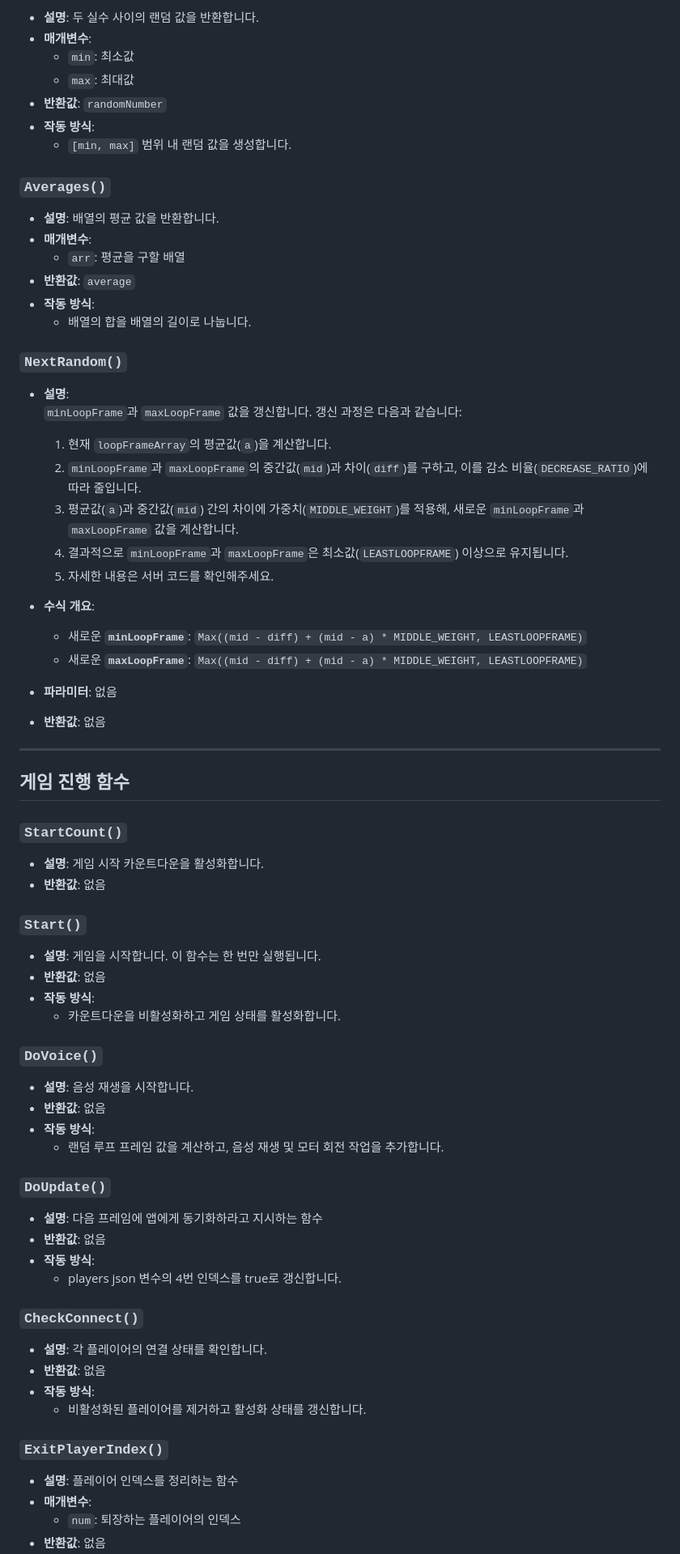
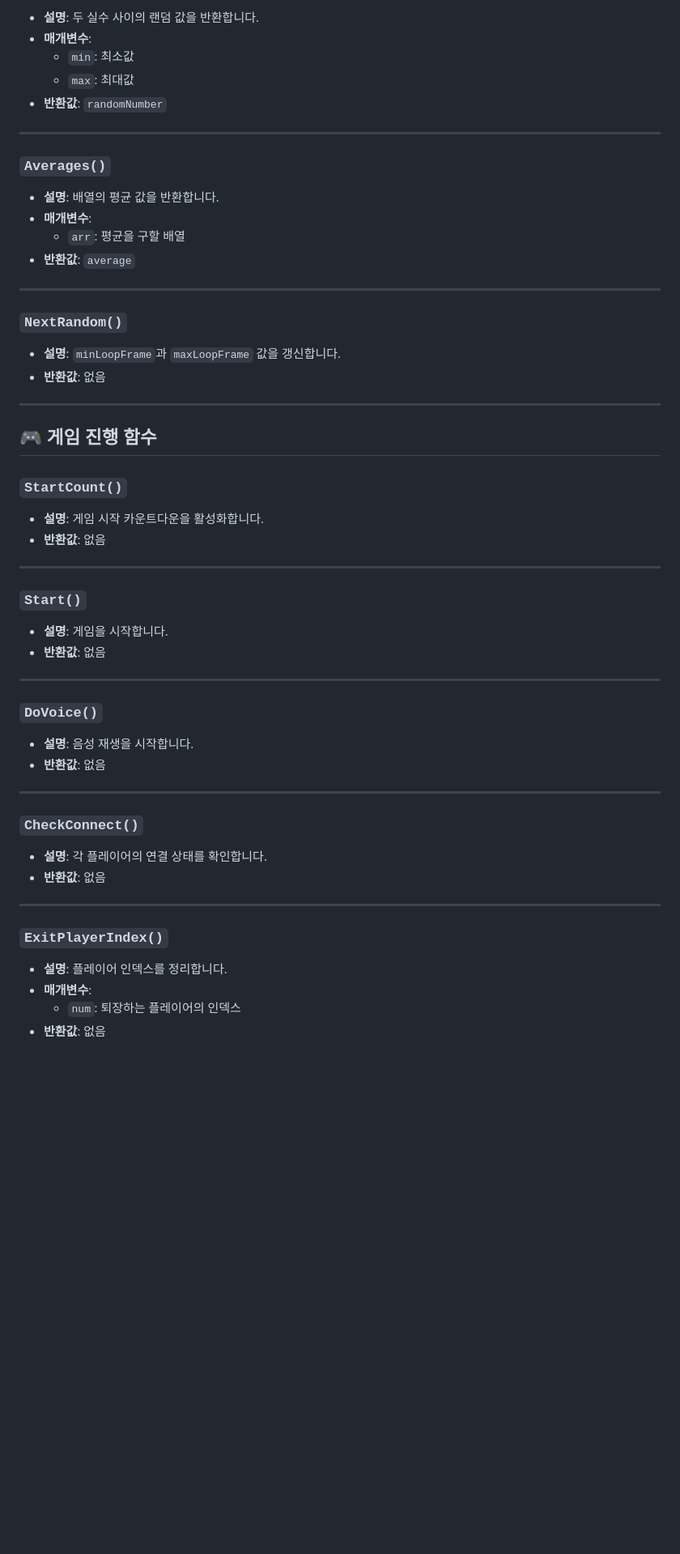
Before and after one commit to SharonProject1/SharonProjectServer, a Markdown page: README.md, the part around one of its changes. Shown at 81% size. GitHub-like rendering; blank space fills up the shorter version.

Commit message:
Redesign README.md

```diff
--- a/README.md
+++ b/README.md
@@ -132,67 +144,51 @@
   - `min`: 최소값
   - `max`: 최대값
 - **반환값**: `randomNumber`
-- **작동 방식**:
-  - `[min, max]` 범위 내 랜덤 값을 생성합니다.
 
-### `Averages()`
+---
+
+### **`Averages()`**
 - **설명**: 배열의 평균 값을 반환합니다.
 - **매개변수**:
   - `arr`: 평균을 구할 배열
 - **반환값**: `average`
-- **작동 방식**:
-  - 배열의 합을 배열의 길이로 나눕니다.
 
-### `NextRandom()`
-- **설명**:
-  `minLoopFrame`과 `maxLoopFrame` 값을 갱신합니다. 갱신 과정은 다음과 같습니다:
-  1. 현재 `loopFrameArray`의 평균값(`a`)을 계산합니다.
-  2. `minLoopFrame`과 `maxLoopFrame`의 중간값(`mid`)과 차이(`diff`)를 구하고, 이를 감소 비율(`DECREASE_RATIO`)에 따라 줄입니다.
-  3. 평균값(`a`)과 중간값(`mid`) 간의 차이에 가중치(`MIDDLE_WEIGHT`)를 적용해, 새로운 `minLoopFrame`과 `maxLoopFrame` 값을 계산합니다.
-  4. 결과적으로 `minLoopFrame`과 `maxLoopFrame`은 최소값(`LEASTLOOPFRAME`) 이상으로 유지됩니다.
-  5. 자세한 내용은 서버 코드를 확인해주세요.
+---
 
-- **수식 개요**:
-  - 새로운 **`minLoopFrame`**: `Max((mid - diff) + (mid - a) * MIDDLE_WEIGHT, LEASTLOOPFRAME)`
-  - 새로운 **`maxLoopFrame`**: `Max((mid - diff) + (mid - a) * MIDDLE_WEIGHT, LEASTLOOPFRAME)`
-
-- **파라미터**: 없음
+### **`NextRandom()`**
+- **설명**: `minLoopFrame`과 `maxLoopFrame` 값을 갱신합니다.
 - **반환값**: 없음
 
 ---
 
-## 게임 진행 함수
+## 🎮 **게임 진행 함수**
 
-### `StartCount()`
+### **`StartCount()`**
 - **설명**: 게임 시작 카운트다운을 활성화합니다.
 - **반환값**: 없음
 
-### `Start()`
-- **설명**: 게임을 시작합니다. 이 함수는 한 번만 실행됩니다.
+---
+
+### **`Start()`**
+- **설명**: 게임을 시작합니다.
 - **반환값**: 없음
-- **작동 방식**:
-  - 카운트다운을 비활성화하고 게임 상태를 활성화합니다.
 
-### `DoVoice()`
+---
+
+### **`DoVoice()`**
 - **설명**: 음성 재생을 시작합니다.
 - **반환값**: 없음
-- **작동 방식**:
-  - 랜덤 루프 프레임 값을 계산하고, 음성 재생 및 모터 회전 작업을 추가합니다.
 
-### `DoUpdate()`
-- **설명**: 다음 프레임에 앱에게 동기화하라고 지시하는 함수
-- **반환값**: 없음
-- **작동 방식**:
-  - players json 변수의 4번 인덱스를 true로 갱신합니다.
+---
 
-### `CheckConnect()`
+### **`CheckConnect()`**
 - **설명**: 각 플레이어의 연결 상태를 확인합니다.
 - **반환값**: 없음
-- **작동 방식**:
-  - 비활성화된 플레이어를 제거하고 활성화 상태를 갱신합니다.
 
-### `ExitPlayerIndex()`
-- **설명**: 플레이어 인덱스를 정리하는 함수
+---
+
+### **`ExitPlayerIndex()`**
+- **설명**: 플레이어 인덱스를 정리합니다.
 - **매개변수**:
   - `num`: 퇴장하는 플레이어의 인덱스
 - **반환값**: 없음
```
Also changed, not shown: other parts of README.md (+67 -73 lines).
